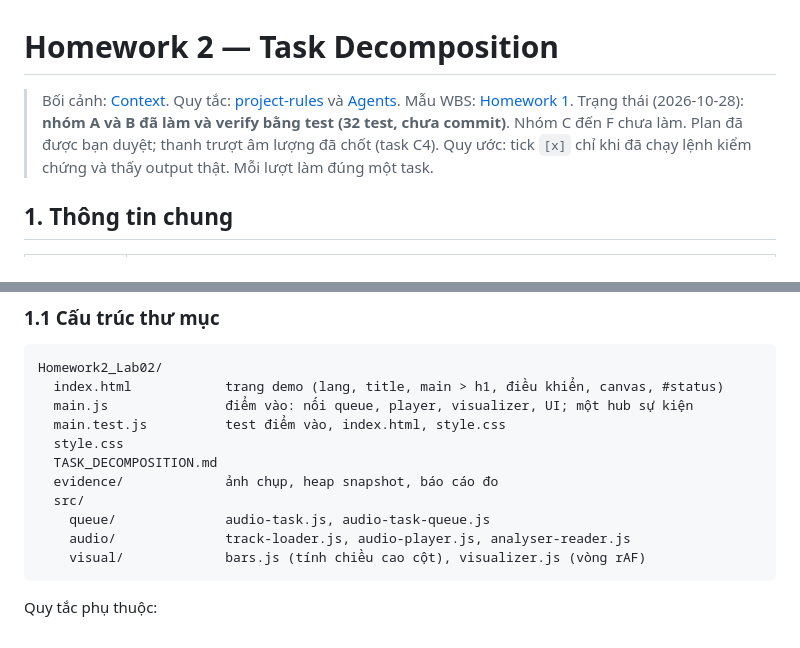
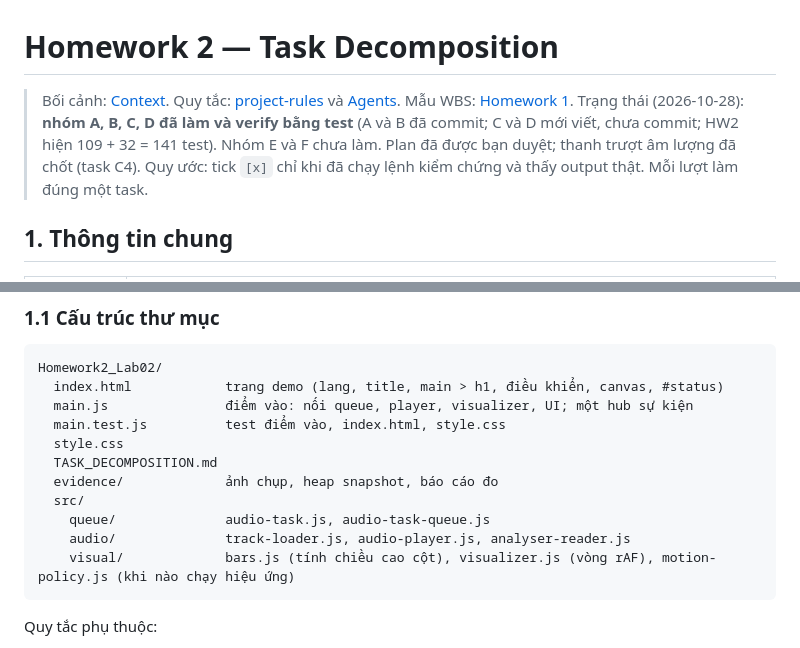
Before and after one commit to Prosperum26/24520626_QuangPhuHung_MSIS207_Lab02, a Markdown page: Homework2_Lab02/TASK_DECOMPOSITION.md, 2 parts joined by grey strips. Rendered like a GitHub page.

````diff
--- a/Homework2_Lab02/TASK_DECOMPOSITION.md
+++ b/Homework2_Lab02/TASK_DECOMPOSITION.md
@@ -1,7 +1,7 @@
 # Homework 2 — Task Decomposition
 
 > Bối cảnh: [Context](../docs/Context.md). Quy tắc: [project-rules](../docs/project-rules.md) và [Agents](../Agents.md). Mẫu WBS: [Homework 1](../Homework1_Lab02/TASK_DECOMPOSITION.md).
-> Trạng thái (2026-10-28): **nhóm A và B đã làm và verify bằng test (32 test, chưa commit)**. Nhóm C đến F chưa làm. Plan đã được bạn duyệt; thanh trượt âm lượng đã chốt (task C4).
+> Trạng thái (2026-10-28): **nhóm A, B, C, D đã làm và verify bằng test** (A và B đã commit; C và D mới viết, chưa commit; HW2 hiện 109 + 32 = 141 test). Nhóm E và F chưa làm. Plan đã được bạn duyệt; thanh trượt âm lượng đã chốt (task C4).
 > Quy ước: tick `[x]` chỉ khi đã chạy lệnh kiểm chứng và thấy output thật. Mỗi lượt làm đúng một task.
 
 ## 1. Thông tin chung
@@ -29,7 +29,7 @@ Homework2_Lab02/
   src/
     queue/              audio-task.js, audio-task-queue.js
     audio/              track-loader.js, audio-player.js, analyser-reader.js
-    visual/             bars.js (tính chiều cao cột), visualizer.js (vòng rAF)
+    visual/             bars.js (tính chiều cao cột), visualizer.js (vòng rAF), motion-policy.js (khi nào chạy hiệu ứng)
 ```
 
 Quy tắc phụ thuộc:
````
Also changed, not shown: other parts of Homework2_Lab02/TASK_DECOMPOSITION.md (+13 -7 lines).
